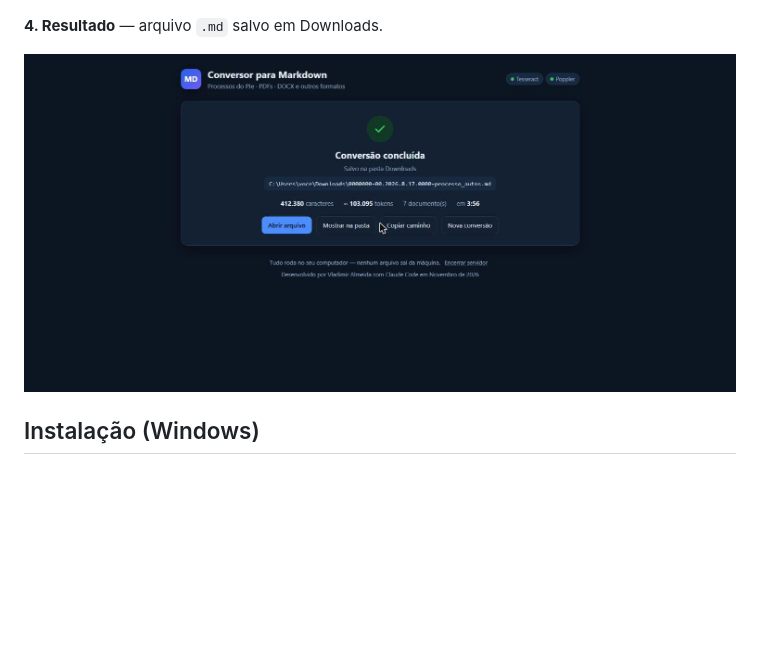
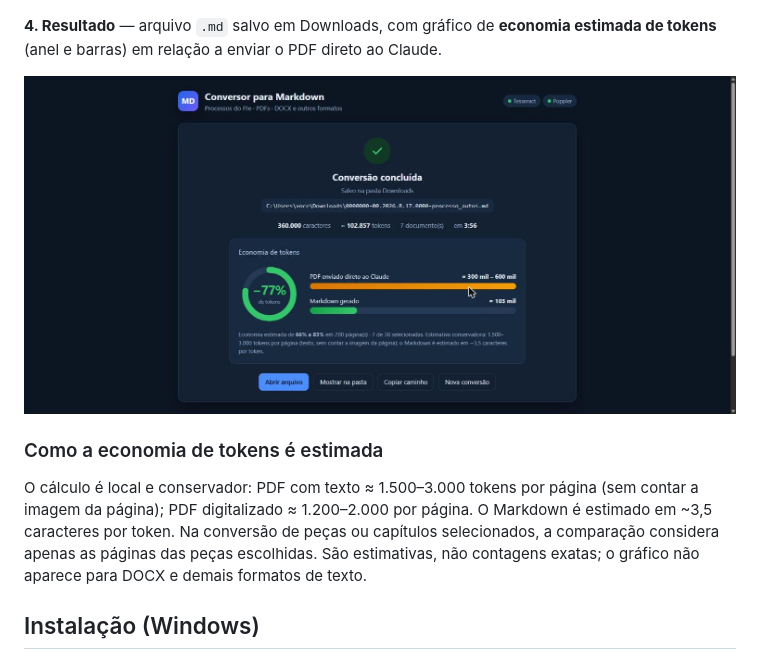
Before and after one commit to vladimiralmeida/conversor-markdown, a Markdown page: README.md, the part around the change. GitHub-like rendering; pictures changed too: docs/telas/4-concluido.jpg; blank space fills up the shorter version.

```diff
--- a/README.md
+++ b/README.md
@@ -24,9 +24,13 @@ Tudo roda na sua máquina (`http://127.0.0.1:8477`); nenhum arquivo é enviado
 
 ![Progresso](docs/telas/3-progresso.jpg)
 
-**4. Resultado** — arquivo `.md` salvo em Downloads.
+**4. Resultado** — arquivo `.md` salvo em Downloads, com gráfico de **economia estimada de tokens** (anel e barras) em relação a enviar o PDF direto ao Claude.
 
 ![Conversão concluída](docs/telas/4-concluido.jpg)
+
+### Como a economia de tokens é estimada
+
+O cálculo é local e conservador: PDF com texto ≈ 1.500–3.000 tokens por página (sem contar a imagem da página); PDF digitalizado ≈ 1.200–2.000 por página. O Markdown é estimado em ~3,5 caracteres por token. Na conversão de peças ou capítulos selecionados, a comparação considera apenas as páginas das peças escolhidas. São estimativas, não contagens exatas; o gráfico não aparece para DOCX e demais formatos de texto.
 
 ## Instalação (Windows)
 
```
Also changed, not shown: 2 other files.
